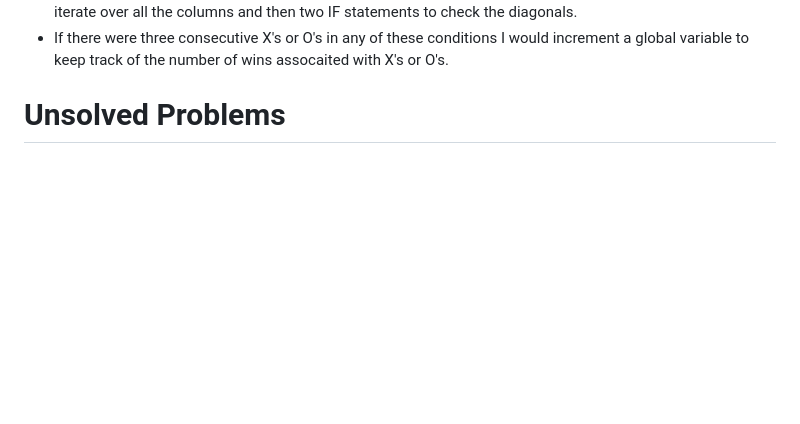
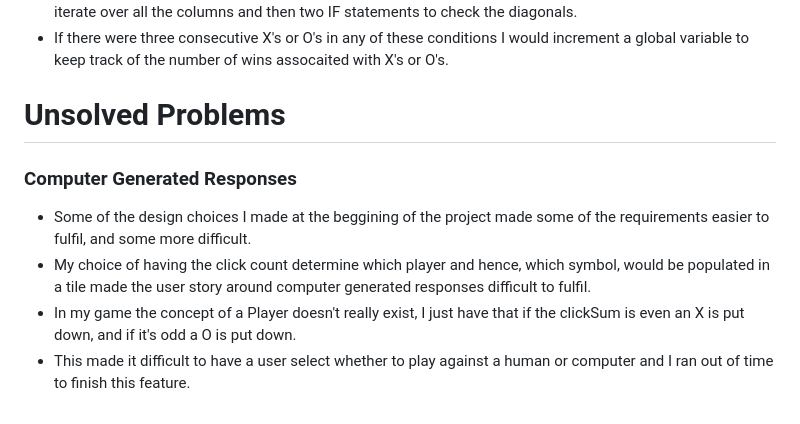
Before and after one commit to mmorris26/Project-1-Noughts-and-Crosses, a Markdown page: README.md, the part around the change. Drawn GitHub-style; blank space fills up the shorter version.

```diff
--- a/README.md
+++ b/README.md
@@ -97,3 +97,10 @@ buttons.disabled = 'true'
 * If there were three consecutive X's or O's in any of these conditions I would increment a global variable to keep track of the number of wins assocaited with X's or O's.
 
 # Unsolved Problems
+
+### Computer Generated Responses
+
+* Some of the design choices I made at the beggining of the project made some of the requirements easier to fulfil, and some more difficult.
+* My choice of having the click count determine which player and hence, which symbol, would be populated in a tile made the user story around computer generated responses difficult to fulfil.
+* In my game the concept of a Player doesn't really exist, I just have that if the clickSum is even an X is put down, and if it's odd a O is put down.
+* This made it difficult to have a user select whether to play against a human or computer and I ran out of time to finish this feature.
```
